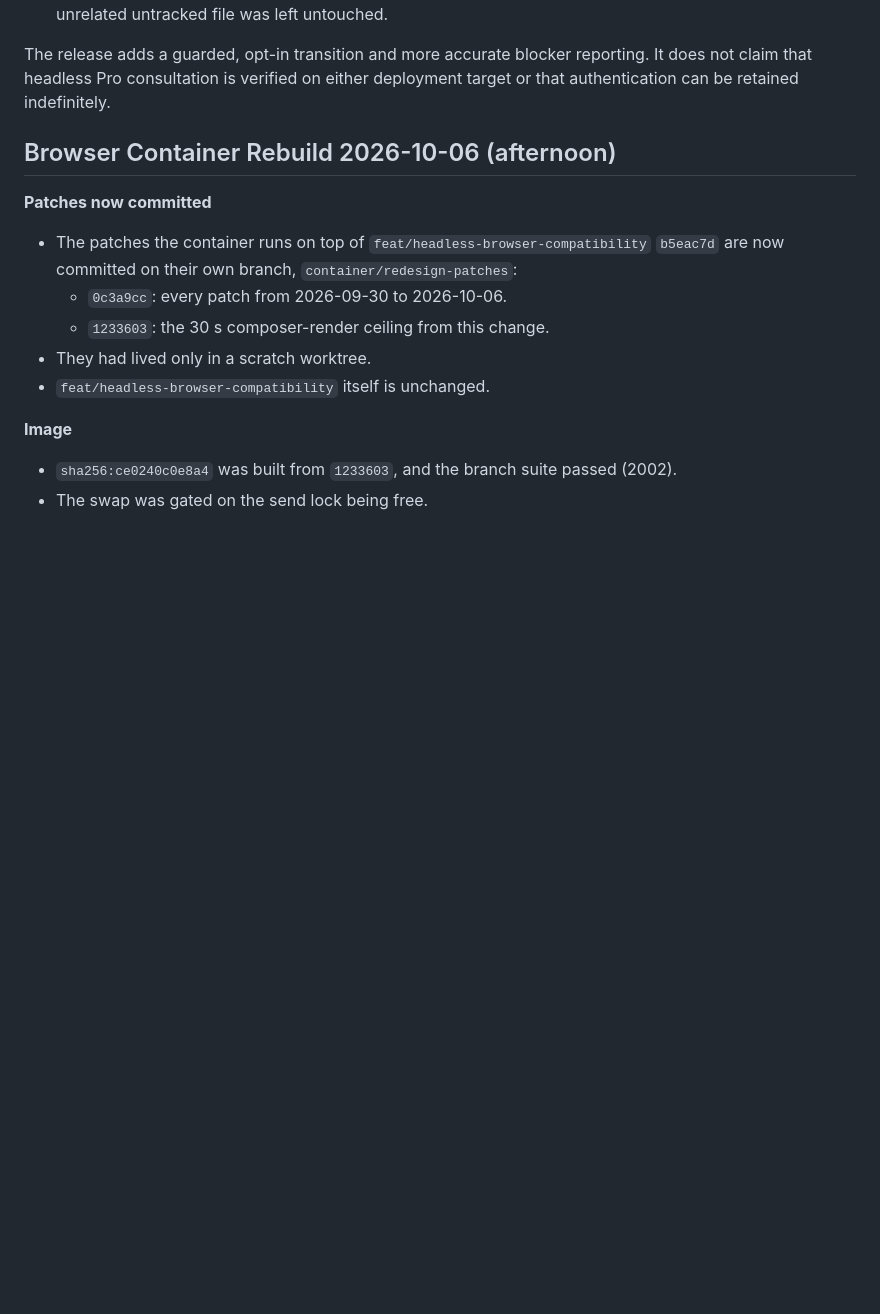
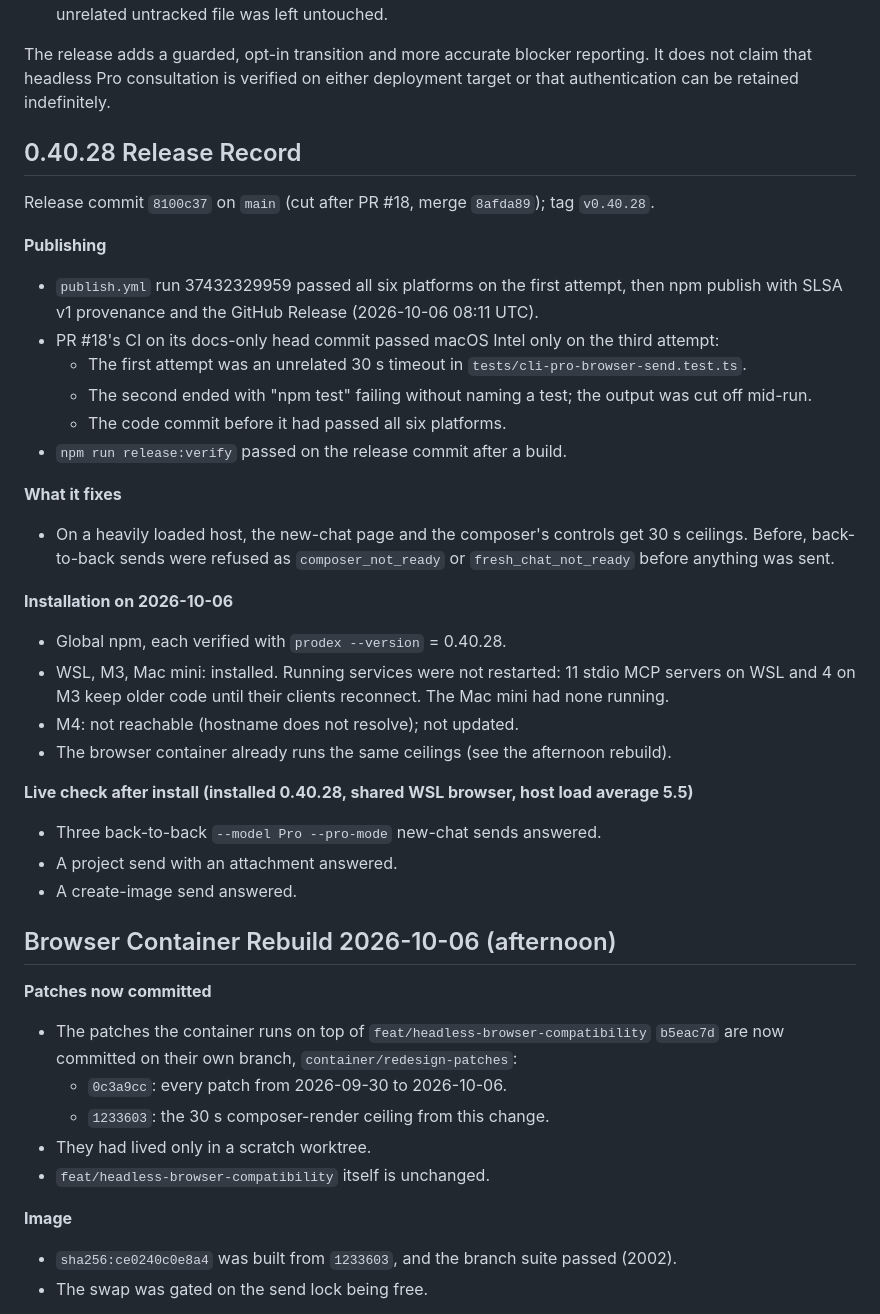
Before and after one commit to youdie006/prodex, a Markdown page: docs/releasing.md, the part around the change. Rendered like a GitHub page; blank space fills up the shorter version.

Commit message:
docs: record the 0.40.28 release and installs
Claude-Session: https://claude.ai/code/session_01EMqNwnnhHXznd2P2PDsaDV

```diff
--- a/docs/releasing.md
+++ b/docs/releasing.md
@@ -15,6 +15,32 @@ Release target: `v0.40.13` on `main`. The GitHub Release records the resolved co
 - Earlier full checks failed on two outdated CLI guidance assertions and then one installed-document assertion. Those expectations were corrected; the subsequent complete verification passed. WSL packaging used normalized staging because mount file modes are not publishable directly; the user's unrelated untracked file was left untouched.
 
 The release adds a guarded, opt-in transition and more accurate blocker reporting. It does not claim that headless Pro consultation is verified on either deployment target or that authentication can be retained indefinitely.
+
+## 0.40.28 Release Record
+
+Release commit `8100c37` on `main` (cut after PR #18, merge `8afda89`); tag `v0.40.28`.
+
+**Publishing**
+- `publish.yml` run 37432329959 passed all six platforms on the first attempt, then npm publish with SLSA v1 provenance and the GitHub Release (2026-10-06 08:11 UTC).
+- PR #18's CI on its docs-only head commit passed macOS Intel only on the third attempt:
+  - The first attempt was an unrelated 30 s timeout in `tests/cli-pro-browser-send.test.ts`.
+  - The second ended with "npm test" failing without naming a test; the output was cut off mid-run.
+  - The code commit before it had passed all six platforms.
+- `npm run release:verify` passed on the release commit after a build.
+
+**What it fixes**
+- On a heavily loaded host, the new-chat page and the composer's controls get 30 s ceilings. Before, back-to-back sends were refused as `composer_not_ready` or `fresh_chat_not_ready` before anything was sent.
+
+**Installation on 2026-10-06**
+- Global npm, each verified with `prodex --version` = 0.40.28.
+- WSL, M3, Mac mini: installed. Running services were not restarted: 11 stdio MCP servers on WSL and 4 on M3 keep older code until their clients reconnect. The Mac mini had none running.
+- M4: not reachable (hostname does not resolve); not updated.
+- The browser container already runs the same ceilings (see the afternoon rebuild).
+
+**Live check after install (installed 0.40.28, shared WSL browser, host load average 5.5)**
+- Three back-to-back `--model Pro --pro-mode` new-chat sends answered.
+- A project send with an attachment answered.
+- A create-image send answered.
 
 ## Browser Container Rebuild 2026-10-06 (afternoon)
 
```
